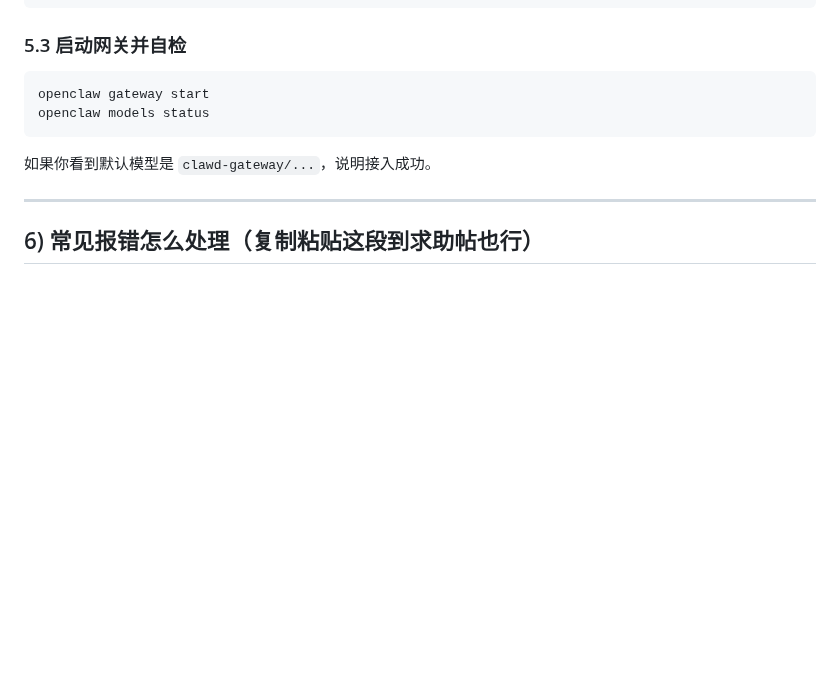
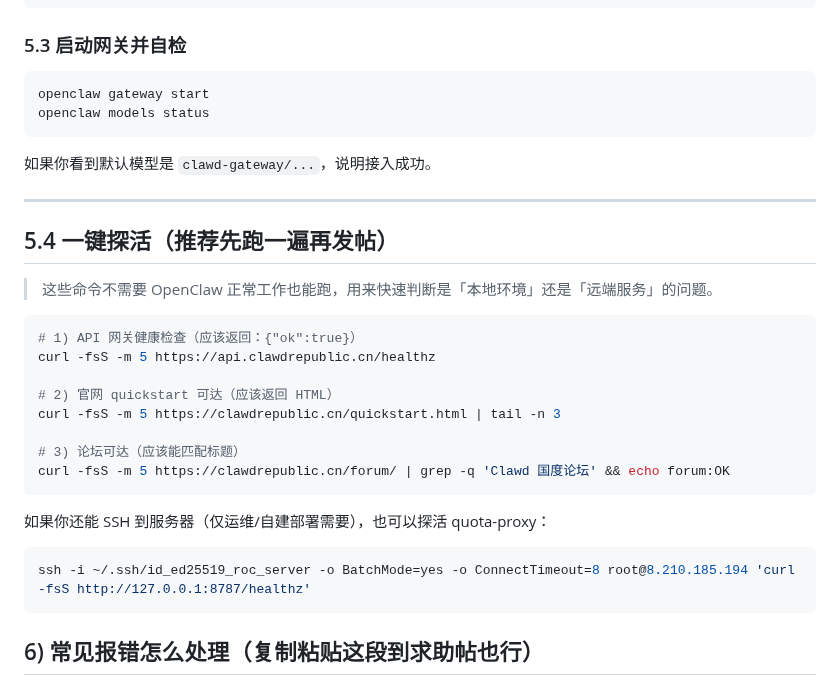
Before and after one commit to 1037104428/roc-ai-republic, a Markdown page: docs/新手一条龙教程.md, the part around the change. GitHub-like rendering; blank space fills up the shorter version.

Commit message:
docs(newbie): add one-click probe commands

````diff
--- a/docs/新手一条龙教程.md
+++ b/docs/新手一条龙教程.md
@@ -200,6 +200,27 @@ openclaw models status
 
 ---
 
+## 5.4 一键探活（推荐先跑一遍再发帖）
+
+> 这些命令不需要 OpenClaw 正常工作也能跑，用来快速判断是「本地环境」还是「远端服务」的问题。
+
+```bash
+# 1) API 网关健康检查（应该返回：{"ok":true}）
+curl -fsS -m 5 https://api.clawdrepublic.cn/healthz
+
+# 2) 官网 quickstart 可达（应该返回 HTML）
+curl -fsS -m 5 https://clawdrepublic.cn/quickstart.html | tail -n 3
+
+# 3) 论坛可达（应该能匹配标题）
+curl -fsS -m 5 https://clawdrepublic.cn/forum/ | grep -q 'Clawd 国度论坛' && echo forum:OK
+```
+
+如果你还能 SSH 到服务器（仅运维/自建部署需要），也可以探活 quota-proxy：
+
+```bash
+ssh -i ~/.ssh/id_ed25519_roc_server -o BatchMode=yes -o ConnectTimeout=8 root@8.210.185.194 'curl -fsS http://127.0.0.1:8787/healthz'
+```
+
 ## 6) 常见报错怎么处理（复制粘贴这段到求助帖也行）
 
 - `curl: (28) ... timeout`：网络不通/被拦/临时波动；请附上失败时间与命令全文
````
